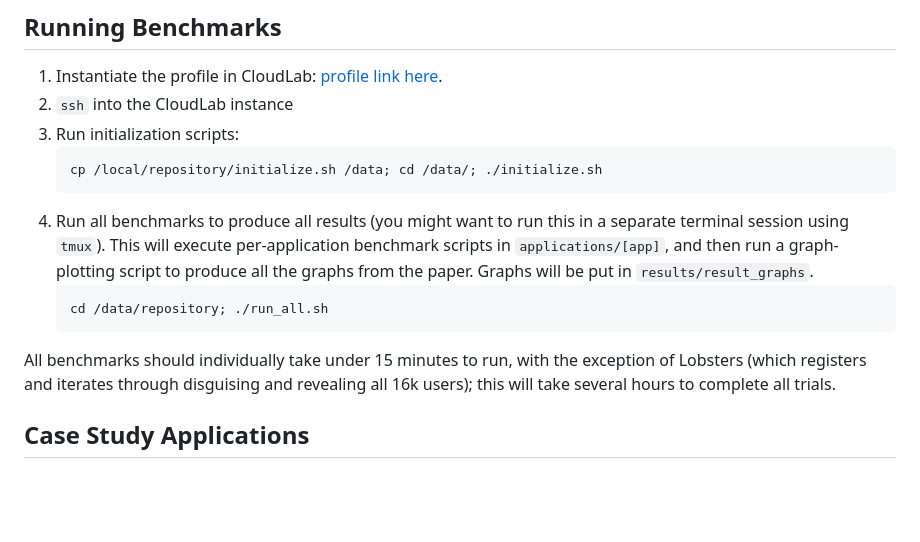
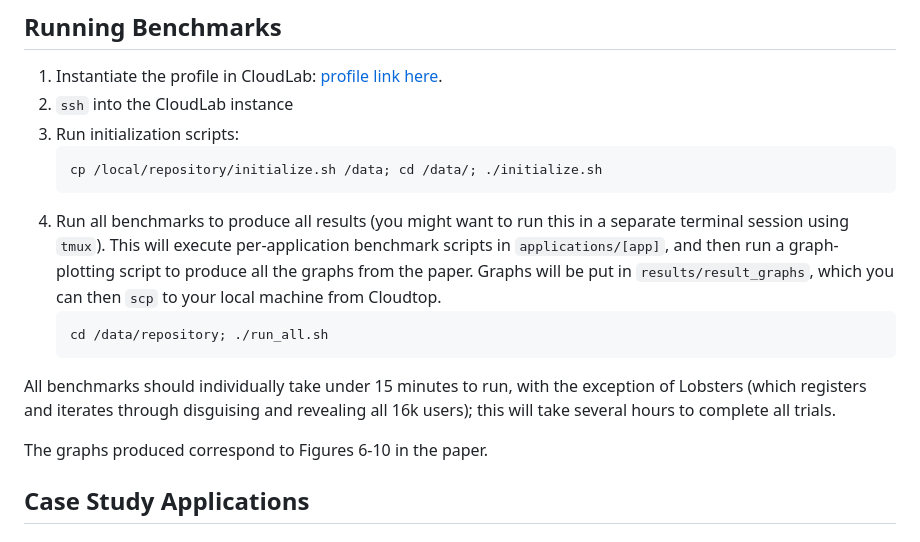
Before and after one commit to tslilyai/edna, a Markdown page: README.md, the part around the change. GitHub-like rendering; blank space fills up the shorter version.

Commit message:
Update README.md
Add instructions for pulling graphs

````diff
--- a/README.md
+++ b/README.md
@@ -35,7 +35,7 @@ The requisite scripts to run benchmarks are all contained in the root directory!
    ```
    cp /local/repository/initialize.sh /data; cd /data/; ./initialize.sh
    ```
-5. Run all benchmarks to produce all results (you might want to run this in a separate terminal session using `tmux`). This will execute per-application benchmark scripts in `applications/[app]`, and then run a graph-plotting script to produce all the graphs from the paper. Graphs will be put in `results/result_graphs`.
+5. Run all benchmarks to produce all results (you might want to run this in a separate terminal session using `tmux`). This will execute per-application benchmark scripts in `applications/[app]`, and then run a graph-plotting script to produce all the graphs from the paper. Graphs will be put in `results/result_graphs`, which you can then `scp` to your local machine from Cloudtop.
    ```
    cd /data/repository; ./run_all.sh
    ```
@@ -43,6 +43,8 @@ The requisite scripts to run benchmarks are all contained in the root directory!
 All benchmarks should individually take under 15 minutes to run, with the exception of
 Lobsters (which registers and iterates through disguising and revealing all 16k users); this will take
 several hours to complete all trials.
+
+The graphs produced correspond to Figures 6-10 in the paper.
 
 ## Case Study Applications
 
````
